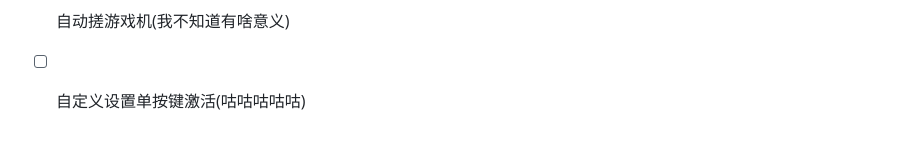
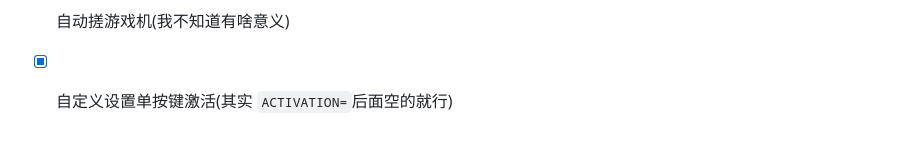
Before and after one commit to GDNDZZK/helldivers2AutoStratagems, a Markdown page: README.md, the part around the change printed below. Drawn GitHub-style.

```diff
--- a/README.md
+++ b/README.md
@@ -100,4 +98,4 @@
 * [ ] UI弧度修正(感觉好麻烦,摸了)
 * [ ] 实时显示状态可交互的网页(咕咕咕咕)
 * [ ] 自动搓游戏机(我不知道有啥意义)
-* [ ] 自定义设置单按键激活(咕咕咕咕咕)
+* [X] 自定义设置单按键激活(其实 `ACTIVATION=`后面空的就行)
```
Also changed, not shown: other parts of README.md (+0 -2 lines).
